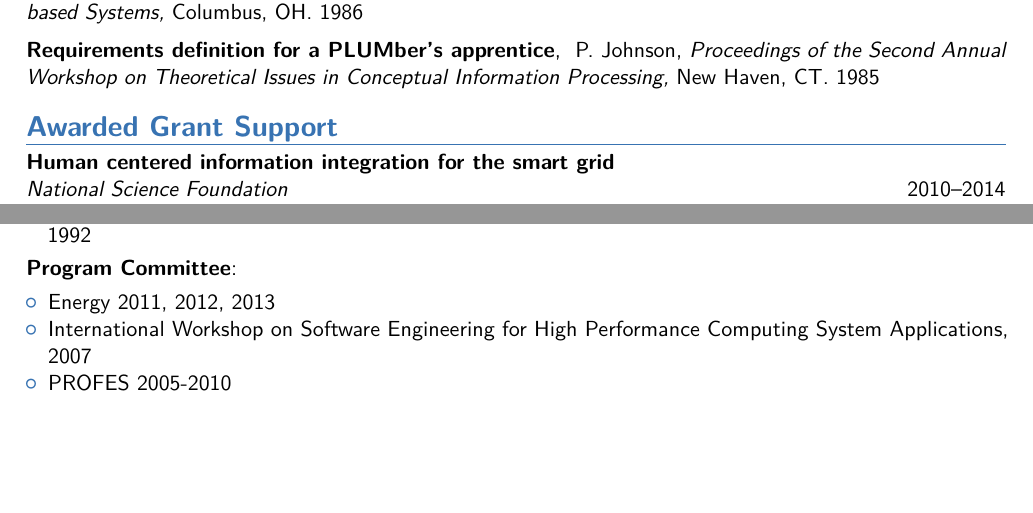
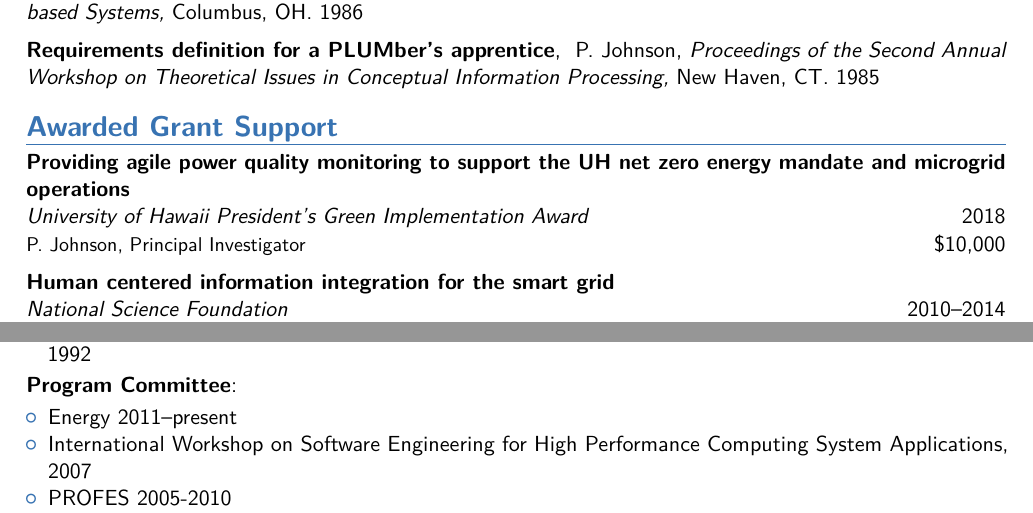
Before and after one commit to philipmjohnson/cv, a LaTeX CV (philipmjohnson-cv.tex): two parts of pages 7 and 9 of 10, joined at a grey line, cut so that both start at the same text, the shorter picture padded with empty space. Compiled offline with pdfLaTeX.

Commit message:
Add Green Award

```diff
--- a/philipmjohnson-cv.tex
+++ b/philipmjohnson-cv.tex
@@ -568,6 +568,12 @@ Proceedings of the 2014 International Conference on Sustainability, Technology,
 
 \section{Awarded Grant Support}
 
+\cvgrantitem {Providing agile power quality monitoring to support the UH net zero energy mandate and microgrid operations} %Title
+        {University of Hawaii President's Green Implementation Award} %Agency
+        {2018} %Year
+        {P. Johnson, Principal Investigator}  %Note
+        {\$10,000} %Amount
+
 \cvgrantitem {Human centered information integration for the smart grid} %Title
         {National Science Foundation} %Agency
         {2010--2014} %Year
@@ -731,7 +737,7 @@ Proceedings of the 2014 International Conference on Sustainability, Technology,
 
 \cvitem{Program Committee}{}
 \begin{itemize}
-\item Energy 2011, 2012, 2013
+\item Energy 2011--present
 \item International Workshop on Software Engineering for High Performance Computing
   System Applications, 2007
 \item PROFES 2005-2010
```
Also changed, not shown: philipmjohnson-cv.pdf, 1 other file.
